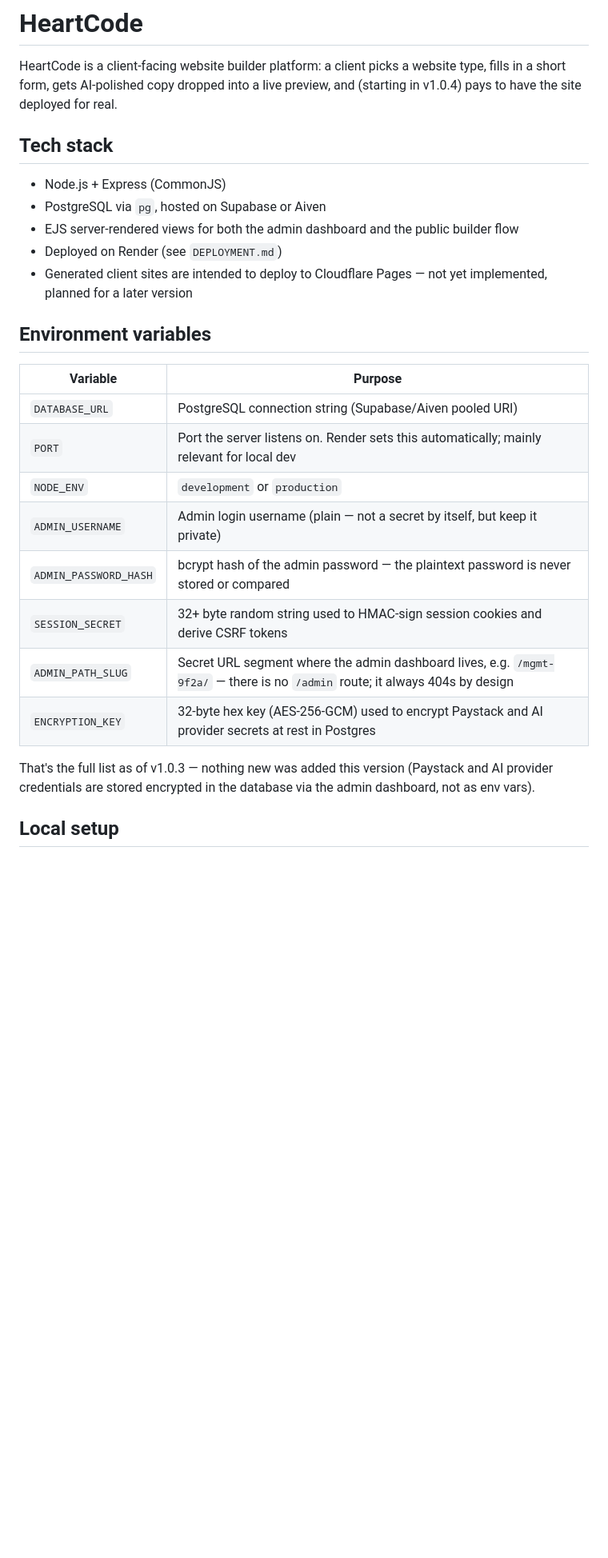
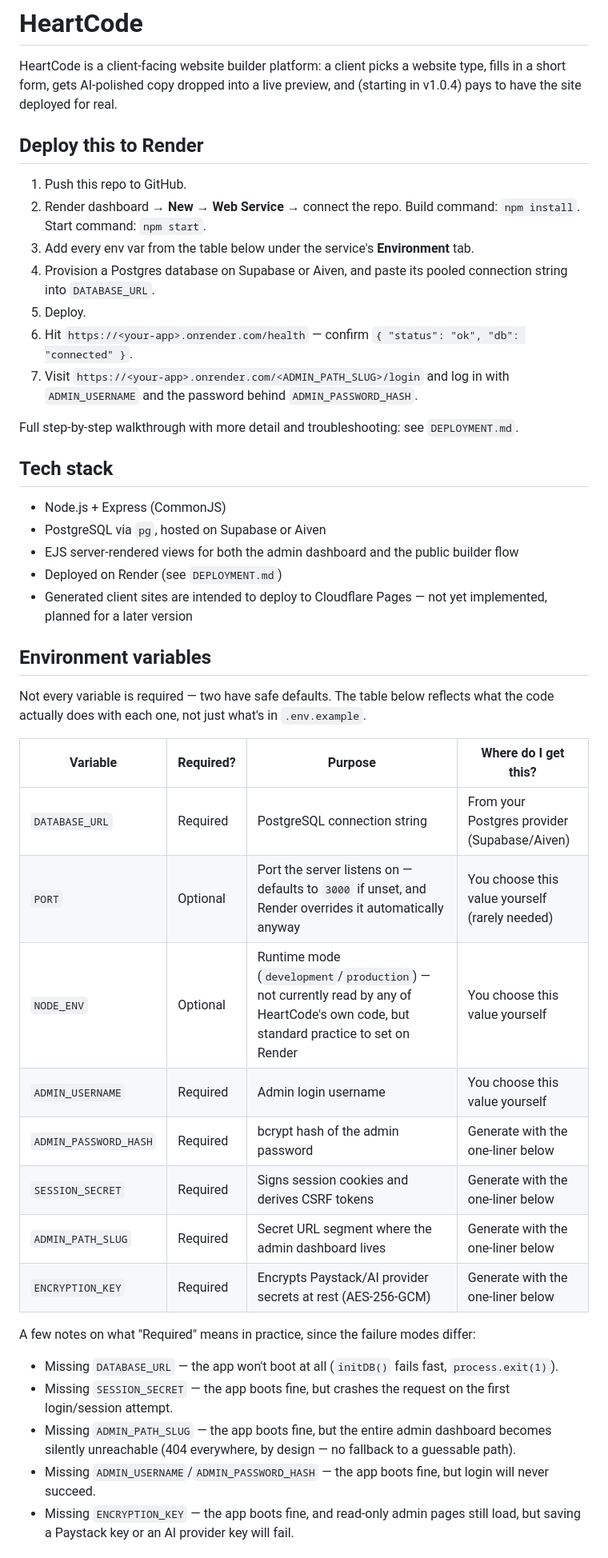
Before and after one commit to Advay254/Adv-HeartCode, a Markdown page: README.md, the part around one of its changes. Shown at 80% size. Rendered like a GitHub page; blank space fills up the shorter version.

```diff
--- a/README.md
+++ b/README.md
@@ -1,6 +1,18 @@
 # HeartCode
 
 HeartCode is a client-facing website builder platform: a client picks a website type, fills in a short form, gets AI-polished copy dropped into a live preview, and (starting in v1.0.4) pays to have the site deployed for real.
+
+## Deploy this to Render
+
+1. Push this repo to GitHub.
+2. Render dashboard → **New → Web Service** → connect the repo. Build command: `npm install`. Start command: `npm start`.
+3. Add every env var from the table below under the service's **Environment** tab.
+4. Provision a Postgres database on Supabase or Aiven, and paste its pooled connection string into `DATABASE_URL`.
+5. Deploy.
+6. Hit `https://<your-app>.onrender.com/health` — confirm `{ "status": "ok", "db": "connected" }`.
+7. Visit `https://<your-app>.onrender.com/<ADMIN_PATH_SLUG>/login` and log in with `ADMIN_USERNAME` and the password behind `ADMIN_PASSWORD_HASH`.
+
+Full step-by-step walkthrough with more detail and troubleshooting: see `DEPLOYMENT.md`.
 
 ## Tech stack
 
@@ -12,18 +24,23 @@ HeartCode is a client-facing website builder platform: a client picks a website
 
 ## Environment variables
 
-| Variable | Purpose |
-|---|---|
-| `DATABASE_URL` | PostgreSQL connection string (Supabase/Aiven pooled URI) |
-| `PORT` | Port the server listens on. Render sets this automatically; mainly relevant for local dev |
-| `NODE_ENV` | `development` or `production` |
-| `ADMIN_USERNAME` | Admin login username (plain — not a secret by itself, but keep it private) |
-| `ADMIN_PASSWORD_HASH` | bcrypt hash of the admin password — the plaintext password is never stored or compared |
-| `SESSION_SECRET` | 32+ byte random string used to HMAC-sign session cookies and derive CSRF tokens |
-| `ADMIN_PATH_SLUG` | Secret URL segment where the admin dashboard lives, e.g. `/mgmt-9f2a/` — there is no `/admin` route; it always 404s by design |
-| `ENCRYPTION_KEY` | 32-byte hex key (AES-256-GCM) used to encrypt Paystack and AI provider secrets at rest in Postgres |
+Not every variable is required — two have safe defaults. The table below reflects what the code actually does with each one, not just what's in `.env.example`.
 
-That's the full list as of v1.0.3 — nothing new was added this version (Paystack and AI provider credentials are stored encrypted in the database via the admin dashboard, not as env vars).
+| Variable | Required? | Purpose | Where do I get this? |
+|---|---|---|---|
+| `DATABASE_URL` | Required | PostgreSQL connection string | From your Postgres provider (Supabase/Aiven) |
+| `PORT` | Optional | Port the server listens on — defaults to `3000` if unset, and Render overrides it automatically anyway | You choose this value yourself (rarely needed) |
+| `NODE_ENV` | Optional | Runtime mode (`development`/`production`) — not currently read by any of HeartCode's own code, but standard practice to set on Render | You choose this value yourself |
+| `ADMIN_USERNAME` | Required | Admin login username | You choose this value yourself |
+| `ADMIN_PASSWORD_HASH` | Required | bcrypt hash of the admin password | Generate with the one-liner below |
+| `SESSION_SECRET` | Required | Signs session cookies and derives CSRF tokens | Generate with the one-liner below |
+| `ADMIN_PATH_SLUG` | Required | Secret URL segment where the admin dashboard lives | Generate with the one-liner below |
+| `ENCRYPTION_KEY` | Required | Encrypts Paystack/AI provider secrets at rest (AES-256-GCM) | Generate with the one-liner below |
 
-## Local setup
+A few notes on what "Required" means in practice, since the failure modes differ:
+- Missing `DATABASE_URL` — the app won't boot at all (`initDB()` fails fast, `process.exit(1)`).
+- Missing `SESSION_SECRET` — the app boots fine, but crashes the request on the first login/session attempt.
+- Missing `ADMIN_PATH_SLUG` — the app boots fine, but the entire admin dashboard becomes silently unreachable (404 everywhere, by design — no fallback to a guessable path).
+- Missing `ADMIN_USERNAME`/`ADMIN_PASSWORD_HASH` — the app boots fine, but login will never succeed.
+- Missing `ENCRYPTION_KEY` — the app boots fine, and read-only admin pages still load, but saving a Paystack key or an AI provider key will fail.
 
```
Also changed, not shown: other parts of README.md (+11 -12 lines), DEPLOYMENT.md (+14 -11 lines).
